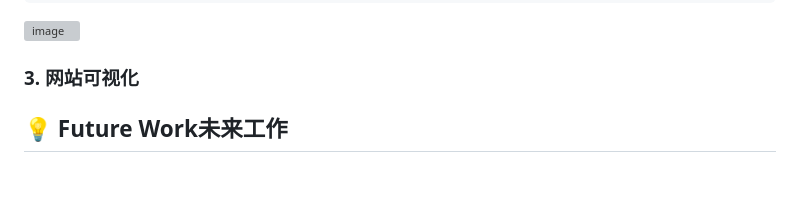
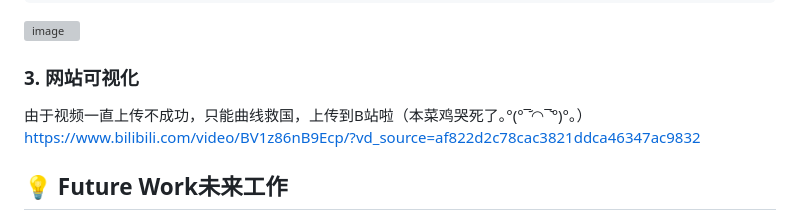
Before and after one commit to HeJunhui-PKUSZ/Group12-Visualization-Dashboard-of-Indian-Mobile-Phone-Users-Behavior, a Markdown page: README.md, the part around the change. Rendered like a GitHub page; blank space fills up the shorter version; grey boxes are pictures that could not be loaded.

```diff
--- a/README.md
+++ b/README.md
@@ -190,7 +190,8 @@ clicking it allows you to download the image, and clicking "Close" closes the en
 <img width="1872" height="988" alt="image" src="https://github.com/user-attachments/assets/bb925c49-db1b-4732-b62f-33c7af2b6794" />
 
 ### 3. 网站可视化
-
+由于视频一直上传不成功，只能曲线救国，上传到B站啦（本菜鸡哭死了｡°(°¯᷄◠¯᷅°)°｡）
+https://www.bilibili.com/video/BV1z86nB9Ecp/?vd_source=af822d2c78cac3821ddca46347ac9832
 
 ## 💡 Future Work未来工作
 - **选择更多字段进行数据分析 | Select more fields for data analysis**
```
